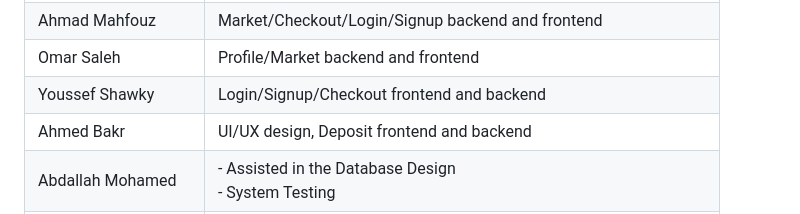
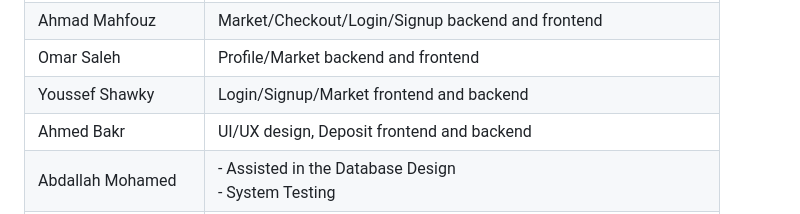
Before and after one commit to rye141200/TechHaven, a Markdown page: readme.md, the part around the change. Drawn GitHub-style.

```diff
--- a/readme.md
+++ b/readme.md
@@ -334,7 +334,7 @@ TOOOOOOOOOOOOOODOOOOOOOOOOOOOO
     </tr>
     <tr>
         <td>Youssef Shawky</td>
-        <td>Login/Signup/Checkout frontend and backend</td>
+        <td>Login/Signup/Market frontend and backend</td>
     </tr>
     <tr>
         <td>Ahmed Bakr</td>
```
